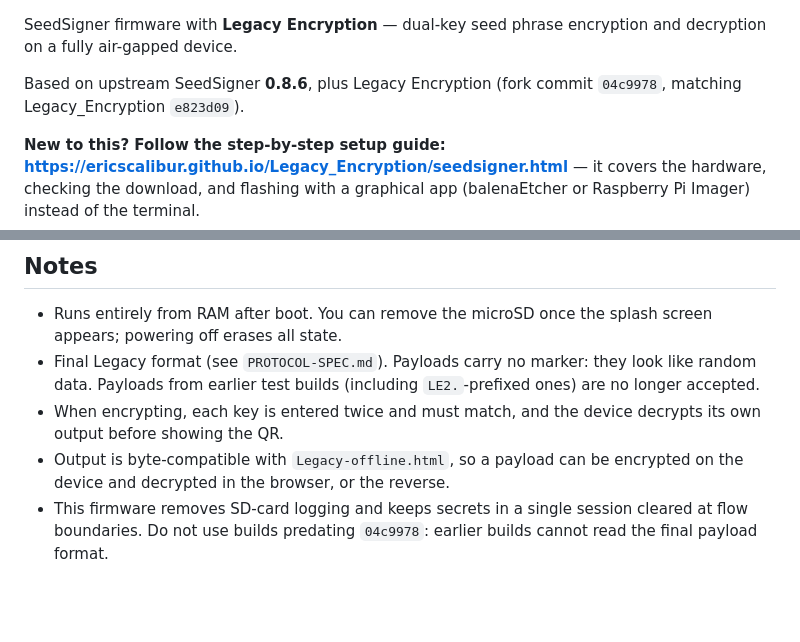
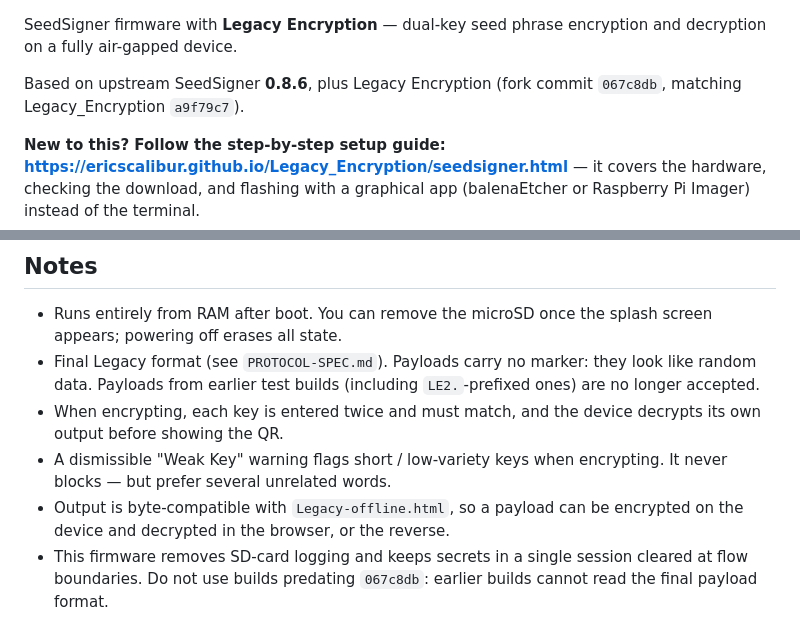
Before and after one commit to ericscalibur/Legacy_Encryption, a Markdown page: seedsigner-port/RELEASE-NOTES.md, 2 parts joined by grey strips. Drawn GitHub-style; blank space fills up the shorter version.

Commit message:
docs: release notes for weak-key warning build (fork 067c8db)
Co-Authored-By: Claude Opus 4.8 <noreply@anthropic.com>

```diff
--- a/seedsigner-port/RELEASE-NOTES.md
+++ b/seedsigner-port/RELEASE-NOTES.md
@@ -2,7 +2,7 @@ SeedSigner firmware with **Legacy Encryption** — dual-key seed phrase
 encryption and decryption on a fully air-gapped device.
 
 Based on upstream SeedSigner **0.8.6**, plus Legacy Encryption
-(fork commit `04c9978`, matching Legacy_Encryption `e823d09`).
+(fork commit `067c8db`, matching Legacy_Encryption `a9f79c7`).
 
 **New to this? Follow the step-by-step setup guide:
 https://ericscalibur.github.io/Legacy_Encryption/seedsigner.html** — it covers
@@ -89,8 +89,10 @@ deliberate.
   `LE2.`-prefixed ones) are no longer accepted.
 - When encrypting, each key is entered twice and must match, and the device
   decrypts its own output before showing the QR.
+- A dismissible "Weak Key" warning flags short / low-variety keys when
+  encrypting. It never blocks — but prefer several unrelated words.
 - Output is byte-compatible with `Legacy-offline.html`, so a payload can be
   encrypted on the device and decrypted in the browser, or the reverse.
 - This firmware removes SD-card logging and keeps secrets in a single
-  session cleared at flow boundaries. Do not use builds predating `04c9978`:
+  session cleared at flow boundaries. Do not use builds predating `067c8db`:
   earlier builds cannot read the final payload format.
```
